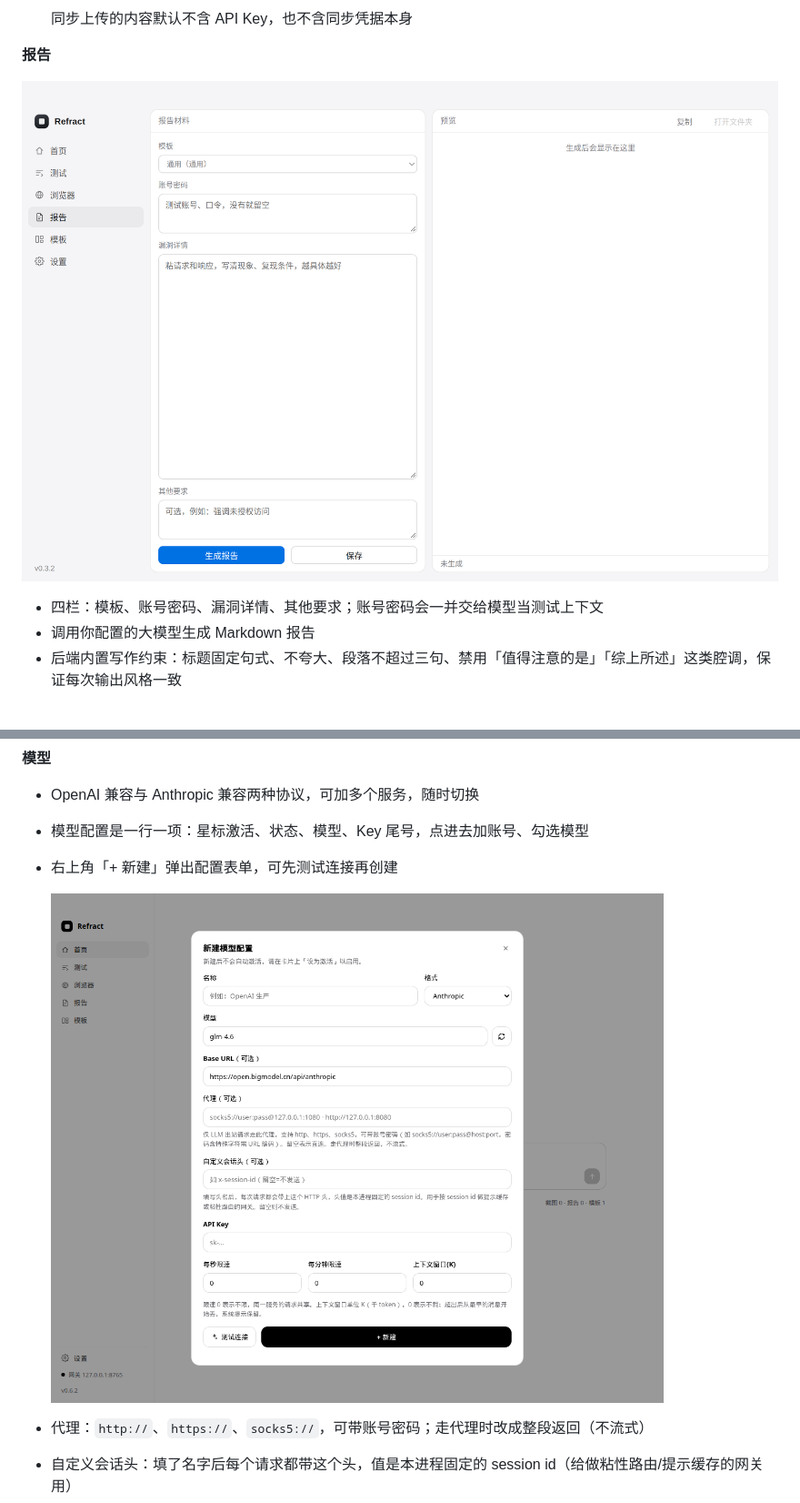
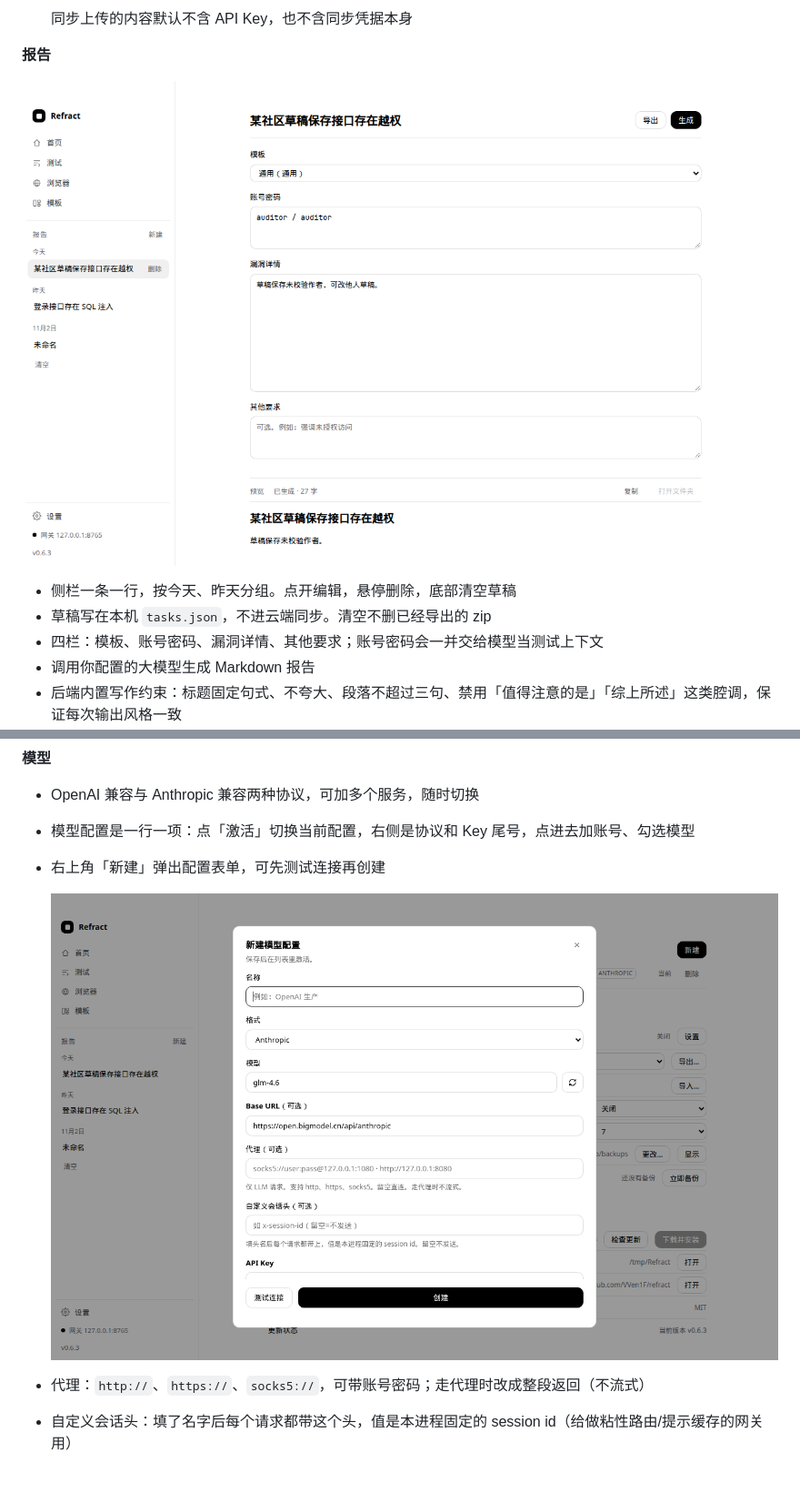
Before and after one commit to VVen1F/WSift, a Markdown page: README.md, 2 parts joined by grey strips. Shown at 91% size. Rendered like a GitHub page; pictures changed too: docs/newmodel.png, docs/report.png; blank space fills up the shorter version.

Commit message:
0.6.3：侧栏按条列出报告，可切换、删除、清空
草稿写在本机 tasks.json，不进云端同步。首页去掉问候，报告收成窄栏。

```diff
--- a/README.md
+++ b/README.md
@@ -55,6 +57,8 @@
 
 ![报告](docs/report.png)
 
+- 侧栏一条一行，按今天、昨天分组。点开编辑，悬停删除，底部清空草稿
+- 草稿写在本机 `tasks.json`，不进云端同步。清空不删已经导出的 zip
 - 四栏：模板、账号密码、漏洞详情、其他要求；账号密码会一并交给模型当测试上下文
 - 调用你配置的大模型生成 Markdown 报告
 - 后端内置写作约束：标题固定句式、不夸大、段落不超过三句、禁用「值得注意的是」「综上所述」这类腔调，保证每次输出风格一致
@@ -66,8 +70,8 @@
 
 **模型**
 - OpenAI 兼容与 Anthropic 兼容两种协议，可加多个服务，随时切换
-- 模型配置是一行一项：星标激活、状态、模型、Key 尾号，点进去加账号、勾选模型
-- 右上角「+ 新建」弹出配置表单，可先测试连接再创建
+- 模型配置是一行一项：点「激活」切换当前配置，右侧是协议和 Key 尾号，点进去加账号、勾选模型
+- 右上角「新建」弹出配置表单，可先测试连接再创建
 
   ![新建模型配置](docs/newmodel.png)
 
```
Also changed, not shown: other parts of README.md (+3 -0 lines), docs/home.png, docs/settings.png, docs/test.png, 9 other files.
